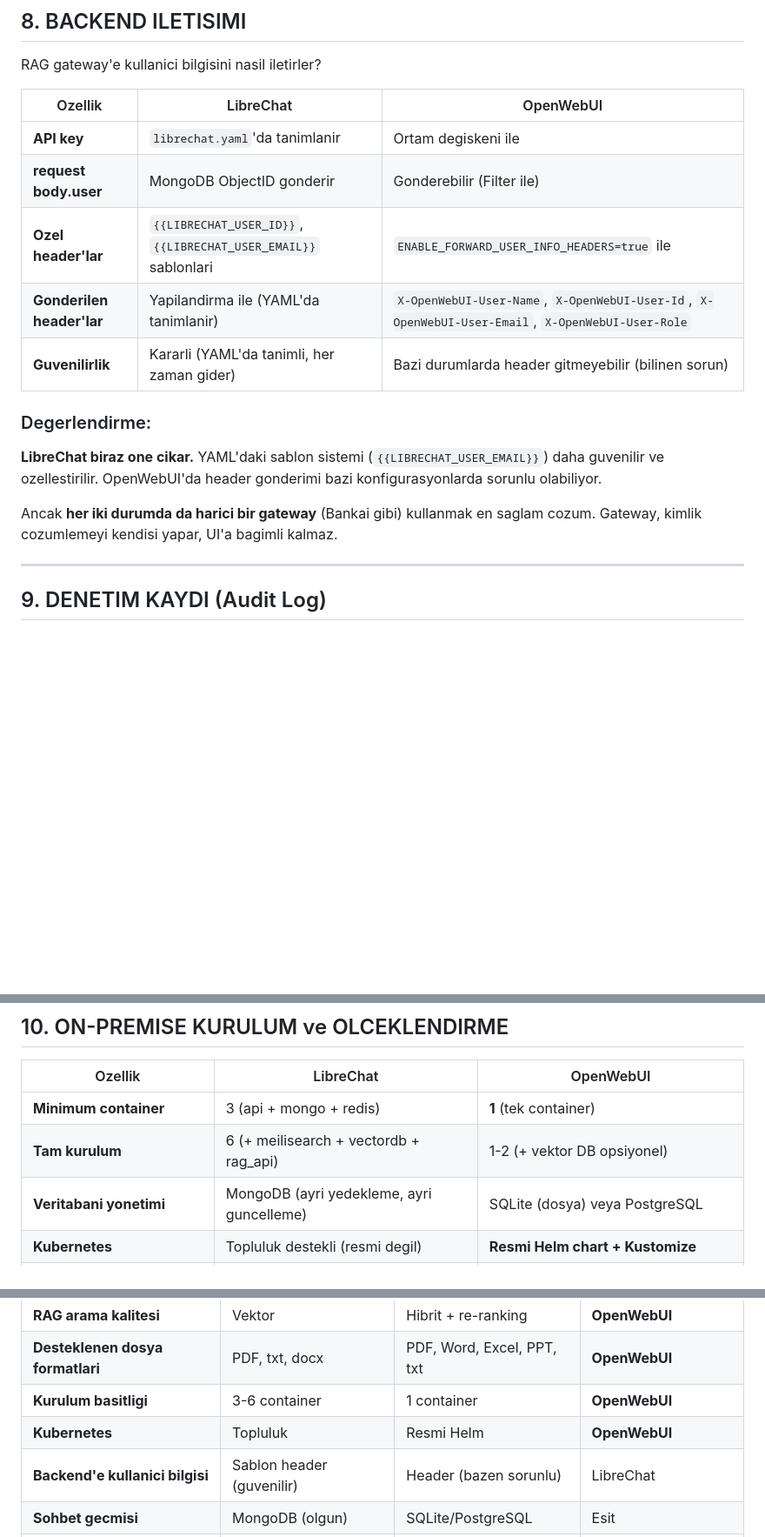
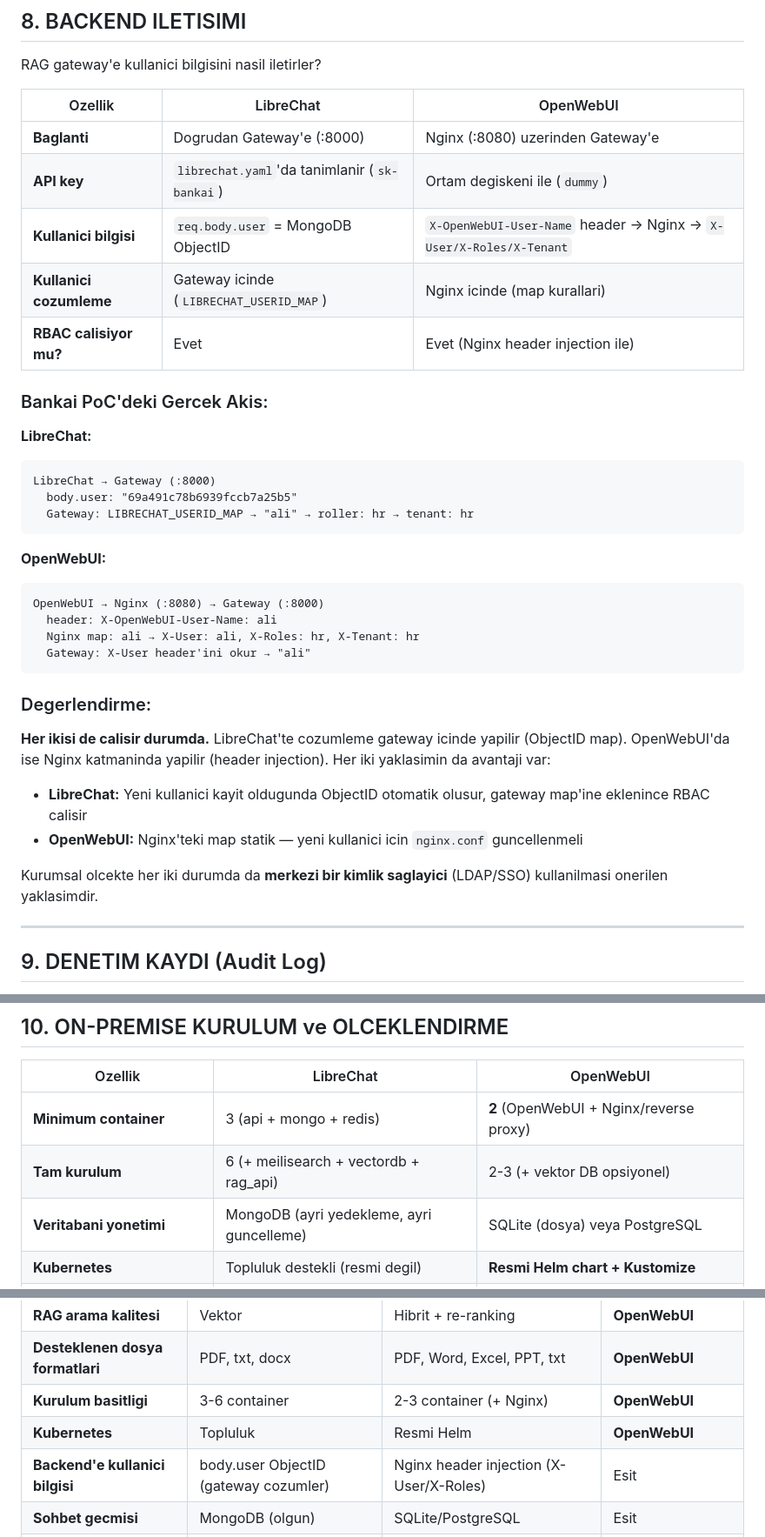
Before and after one commit to EmirhanCivil/bankai-poc, a Markdown page: docs/architecture/KURUMSAL_KARSILASTIRMA.md, 3 parts joined by grey strips. Shown at 87% size. GitHub-like rendering; blank space fills up the shorter version.

Commit message:
fix: correct enterprise comparison — OpenWebUI uses Nginx for RBAC
Updated backend communication section with actual PoC flow:
OpenWebUI → Nginx (:8080) → Gateway, not direct.
Fixed container counts and deployment sections accordingly.

Co-Authored-By: Claude Opus 4.6 <noreply@anthropic.com>

````diff
--- a/docs/architecture/KURUMSAL_KARSILASTIRMA.md
+++ b/docs/architecture/KURUMSAL_KARSILASTIRMA.md
@@ -215,17 +215,37 @@ RAG gateway'e kullanici bilgisini nasil iletirler?
 
 | Ozellik | LibreChat | OpenWebUI |
 |---|---|---|
-| **API key** | `librechat.yaml`'da tanimlanir | Ortam degiskeni ile |
-| **request body.user** | MongoDB ObjectID gonderir | Gonderebilir (Filter ile) |
-| **Ozel header'lar** | `{{LIBRECHAT_USER_ID}}`, `{{LIBRECHAT_USER_EMAIL}}` sablonlari | `ENABLE_FORWARD_USER_INFO_HEADERS=true` ile |
-| **Gonderilen header'lar** | Yapilandirma ile (YAML'da tanimlanir) | `X-OpenWebUI-User-Name`, `X-OpenWebUI-User-Id`, `X-OpenWebUI-User-Email`, `X-OpenWebUI-User-Role` |
-| **Guvenilirlik** | Kararli (YAML'da tanimli, her zaman gider) | Bazi durumlarda header gitmeyebilir (bilinen sorun) |
+| **Baglanti** | Dogrudan Gateway'e (:8000) | Nginx (:8080) uzerinden Gateway'e |
+| **API key** | `librechat.yaml`'da tanimlanir (`sk-bankai`) | Ortam degiskeni ile (`dummy`) |
+| **Kullanici bilgisi** | `req.body.user` = MongoDB ObjectID | `X-OpenWebUI-User-Name` header → Nginx → `X-User/X-Roles/X-Tenant` |
+| **Kullanici cozumleme** | Gateway icinde (`LIBRECHAT_USERID_MAP`) | Nginx icinde (map kurallari) |
+| **RBAC calisiyor mu?** | Evet | Evet (Nginx header injection ile) |
+
+### Bankai PoC'deki Gercek Akis:
+
+**LibreChat:**
+```
+LibreChat → Gateway (:8000)
+  body.user: "69a491c78b6939fccb7a25b5"
+  Gateway: LIBRECHAT_USERID_MAP → "ali" → roller: hr → tenant: hr
+```
+
+**OpenWebUI:**
+```
+OpenWebUI → Nginx (:8080) → Gateway (:8000)
+  header: X-OpenWebUI-User-Name: ali
+  Nginx map: ali → X-User: ali, X-Roles: hr, X-Tenant: hr
+  Gateway: X-User header'ini okur → "ali"
+```
 
 ### Degerlendirme:
 
-**LibreChat biraz one cikar.** YAML'daki sablon sistemi (`{{LIBRECHAT_USER_EMAIL}}`) daha guvenilir ve ozellestirilir. OpenWebUI'da header gonderimi bazi konfigurasyonlarda sorunlu olabiliyor.
+**Her ikisi de calisir durumda.** LibreChat'te cozumleme gateway icinde yapilir (ObjectID map). OpenWebUI'da ise Nginx katmaninda yapilir (header injection). Her iki yaklasimin da avantaji var:
 
-Ancak **her iki durumda da harici bir gateway** (Bankai gibi) kullanmak en saglam cozum. Gateway, kimlik cozumlemeyi kendisi yapar, UI'a bagimli kalmaz.
+- **LibreChat:** Yeni kullanici kayit oldugunda ObjectID otomatik olusur, gateway map'ine eklenince RBAC calisir
+- **OpenWebUI:** Nginx'teki map statik — yeni kullanici icin `nginx.conf` guncellenmeli
+
+Kurumsal olcekte her iki durumda da **merkezi bir kimlik saglayici** (LDAP/SSO) kullanilmasi onerilen yaklasimdir.
 
 ---
 
@@ -255,8 +275,8 @@ Ancak **ikisi de tam compliance-grade audit icin yeterli degil**. Bankacillik se
 
 | Ozellik | LibreChat | OpenWebUI |
 |---|---|---|
-| **Minimum container** | 3 (api + mongo + redis) | **1** (tek container) |
-| **Tam kurulum** | 6 (+ meilisearch + vectordb + rag_api) | 1-2 (+ vektor DB opsiyonel) |
+| **Minimum container** | 3 (api + mongo + redis) | **2** (OpenWebUI + Nginx/reverse proxy) |
+| **Tam kurulum** | 6 (+ meilisearch + vectordb + rag_api) | 2-3 (+ vektor DB opsiyonel) |
 | **Veritabani yonetimi** | MongoDB (ayri yedekleme, ayri guncelleme) | SQLite (dosya) veya PostgreSQL |
 | **Kubernetes** | Topluluk destekli (resmi degil) | **Resmi Helm chart + Kustomize** |
 | **Kaynak tuketimi** | Daha fazla (MongoDB + Redis + Node.js) | **Daha az** (tek Python process) |
@@ -298,9 +318,9 @@ Ancak **ikisi de tam compliance-grade audit icin yeterli degil**. Bankacillik se
 | **Dahili RAG** | pgvector | 9 vektor DB secenegi | **OpenWebUI** |
 | **RAG arama kalitesi** | Vektor | Hibrit + re-ranking | **OpenWebUI** |
 | **Desteklenen dosya formatlari** | PDF, txt, docx | PDF, Word, Excel, PPT, txt | **OpenWebUI** |
-| **Kurulum basitligi** | 3-6 container | 1 container | **OpenWebUI** |
+| **Kurulum basitligi** | 3-6 container | 2-3 container (+ Nginx) | **OpenWebUI** |
 | **Kubernetes** | Topluluk | Resmi Helm | **OpenWebUI** |
-| **Backend'e kullanici bilgisi** | Sablon header (guvenilir) | Header (bazen sorunlu) | LibreChat |
+| **Backend'e kullanici bilgisi** | body.user ObjectID (gateway cozumler) | Nginx header injection (X-User/X-Roles) | Esit |
 | **Sohbet gecmisi** | MongoDB (olgun) | SQLite/PostgreSQL | Esit |
 | **Coklu LLM endpoint** | Guclu (custom endpoints) | Var ama daha sinirli | LibreChat |
 | **MCP destegi** | Tam | Sinirli | LibreChat |
````
Also changed, not shown: other parts of docs/architecture/KURUMSAL_KARSILASTIRMA.md (+5 -4 lines).
